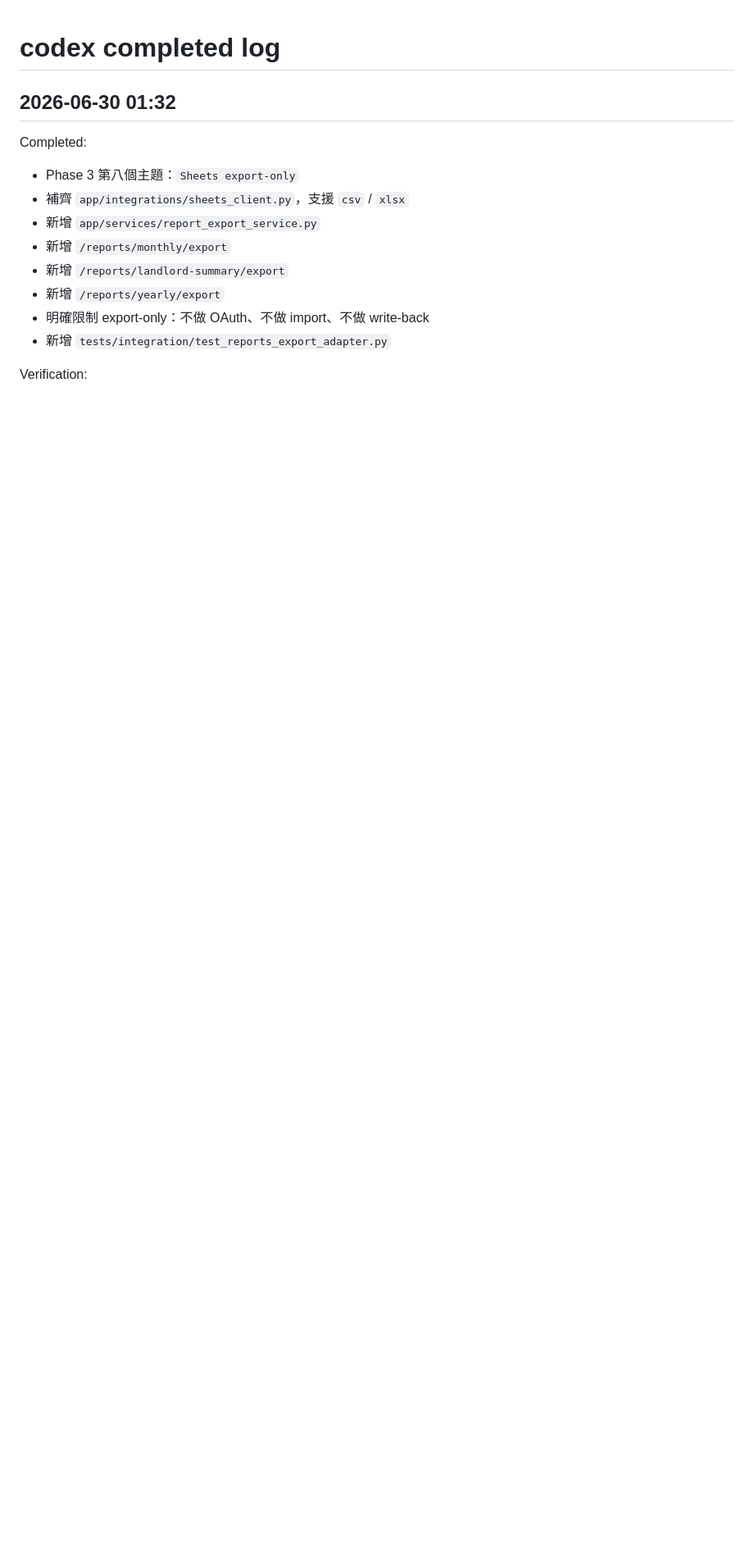
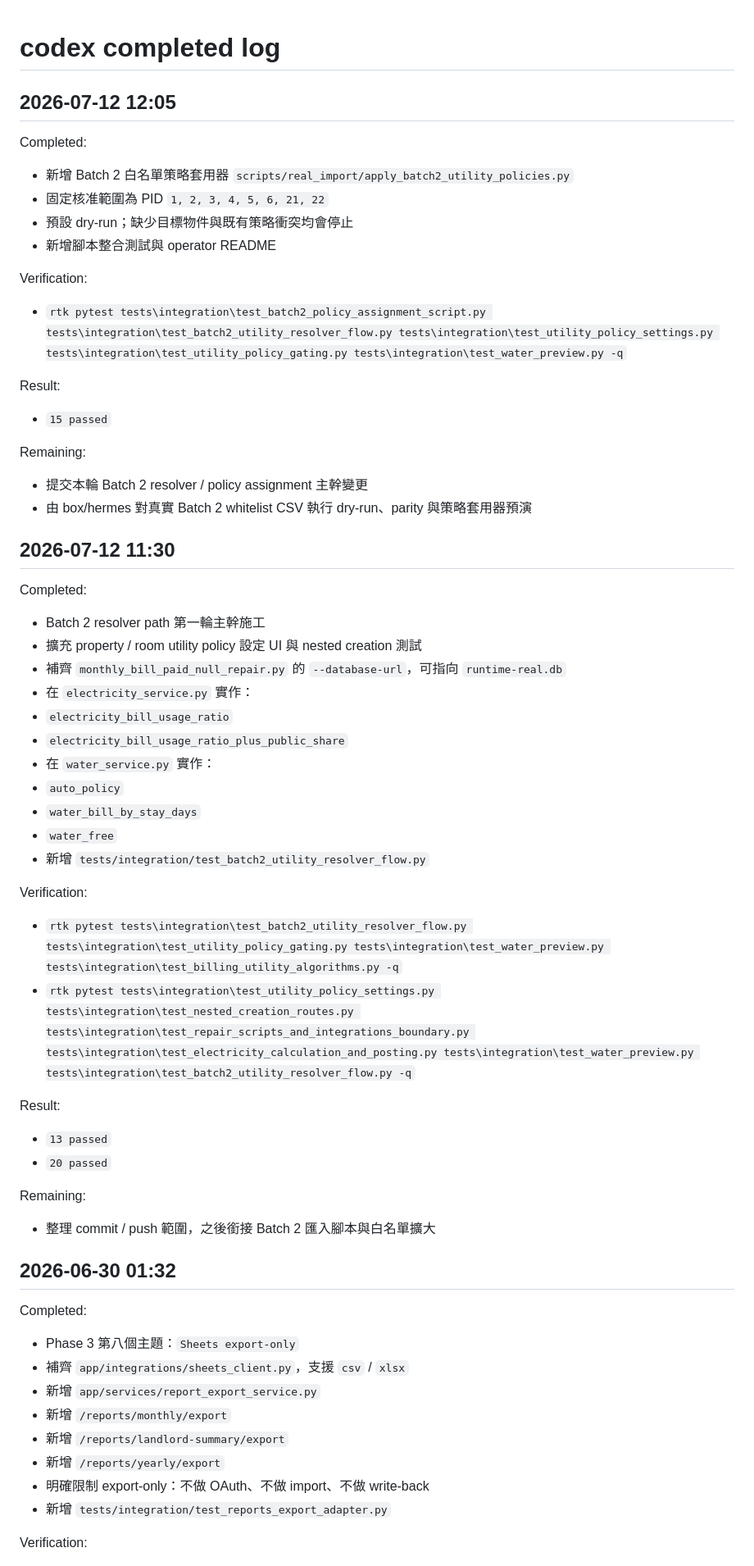
Before and after one commit to cch0919542639-gif/rental-management-v2, a Markdown page: coordination/completed/codex.md, the part around the change. Shown at 82% size. Rendered like a GitHub page; blank space fills up the shorter version.

Commit message:
docs: record batch2 resolver mainline progress

```diff
--- a/coordination/completed/codex.md
+++ b/coordination/completed/codex.md
@@ -1,4 +1,48 @@
 # codex completed log
+
+## 2026-07-12 12:05
+
+Completed:
+- 新增 Batch 2 白名單策略套用器 `scripts/real_import/apply_batch2_utility_policies.py`
+- 固定核准範圍為 PID `1, 2, 3, 4, 5, 6, 21, 22`
+- 預設 dry-run；缺少目標物件與既有策略衝突均會停止
+- 新增腳本整合測試與 operator README
+
+Verification:
+- `rtk pytest tests\integration\test_batch2_policy_assignment_script.py tests\integration\test_batch2_utility_resolver_flow.py tests\integration\test_utility_policy_settings.py tests\integration\test_utility_policy_gating.py tests\integration\test_water_preview.py -q`
+
+Result:
+- `15 passed`
+
+Remaining:
+- 提交本輪 Batch 2 resolver / policy assignment 主幹變更
+- 由 box/hermes 對真實 Batch 2 whitelist CSV 執行 dry-run、parity 與策略套用器預演
+
+## 2026-07-12 11:30
+
+Completed:
+- Batch 2 resolver path 第一輪主幹施工
+- 擴充 property / room utility policy 設定 UI 與 nested creation 測試
+- 補齊 `monthly_bill_paid_null_repair.py` 的 `--database-url`，可指向 `runtime-real.db`
+- 在 `electricity_service.py` 實作：
+- `electricity_bill_usage_ratio`
+- `electricity_bill_usage_ratio_plus_public_share`
+- 在 `water_service.py` 實作：
+- `auto_policy`
+- `water_bill_by_stay_days`
+- `water_free`
+- 新增 `tests/integration/test_batch2_utility_resolver_flow.py`
+
+Verification:
+- `rtk pytest tests\integration\test_batch2_utility_resolver_flow.py tests\integration\test_utility_policy_gating.py tests\integration\test_water_preview.py tests\integration\test_billing_utility_algorithms.py -q`
+- `rtk pytest tests\integration\test_utility_policy_settings.py tests\integration\test_nested_creation_routes.py tests\integration\test_repair_scripts_and_integrations_boundary.py tests\integration\test_electricity_calculation_and_posting.py tests\integration\test_water_preview.py tests\integration\test_batch2_utility_resolver_flow.py -q`
+
+Result:
+- `13 passed`
+- `20 passed`
+
+Remaining:
+- 整理 commit / push 範圍，之後銜接 Batch 2 匯入腳本與白名單擴大
 
 ## 2026-06-30 01:32
 
```
Also changed, not shown: coordination/progress/codex.md (+26 -4 lines).
